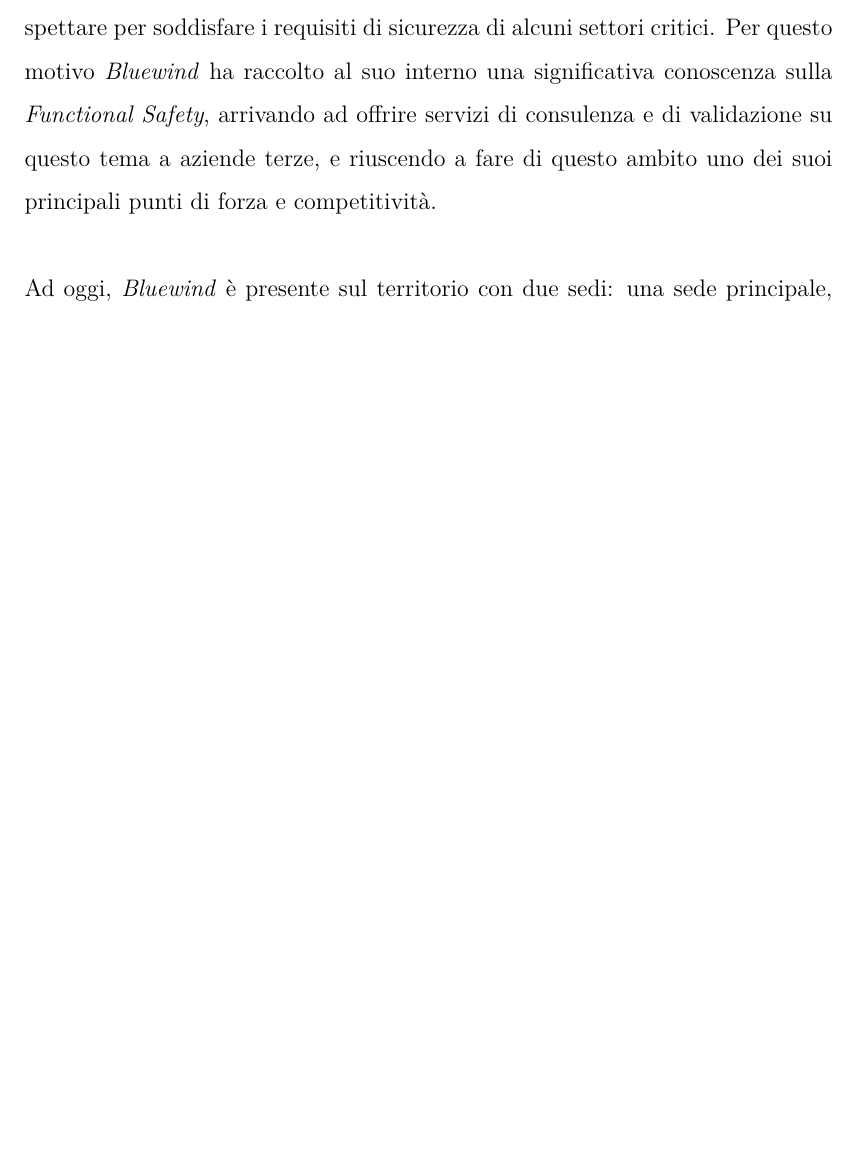
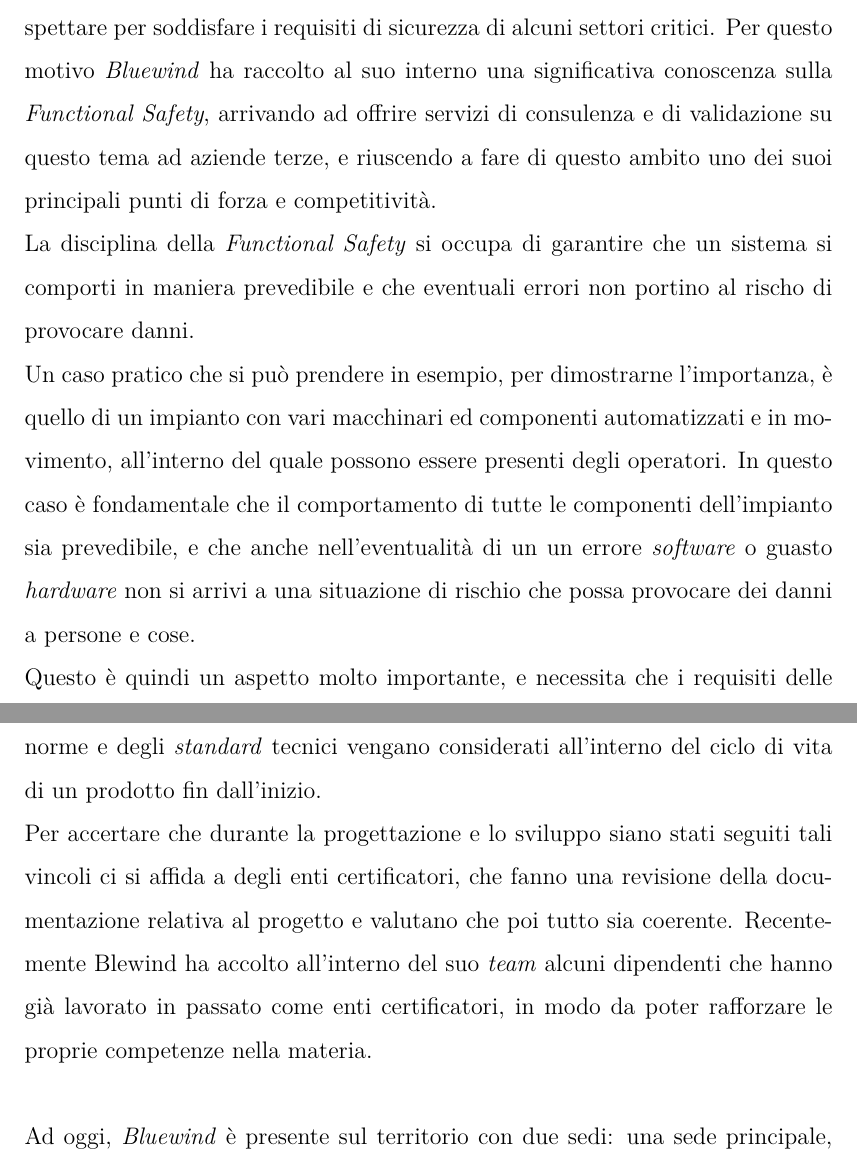
Before and after one commit to nenadkk/Tesi, a LaTeX thesis (thesis.tex, which reads chapters/1_il_contesto_aziendale.tex): part of page 12 of 22 before the commit and two parts of pages 12 and 13 of 23 after it, the two joined at a grey line, cut so that both start at the same text, the shorter picture padded with empty space. The pictures show the PDF file NenadRadulovic.pdf that the author committed with the source.

Commit message:
finito §1.1

```diff
--- a/chapters/1_il_contesto_aziendale.tex
+++ b/chapters/1_il_contesto_aziendale.tex
@@ -26,7 +26,13 @@
 
 \noindent
 Un'aspetto molto importante del settore in cui opera \cor{Bluewind} è la presenza, per molti campi di utilizzo dei prodotti \cor{embedded}, di normative e \cor{standar} da rispettare per soddisfare i requisiti di sicurezza di alcuni settori critici.
-Per questo motivo \cor{Bluewind} ha raccolto al suo interno una significativa conoscenza sulla \cor{Functional Safety}, arrivando ad offrire servizi di consulenza e di validazione su questo tema a aziende terze, e riuscendo a fare di questo ambito uno dei suoi principali punti di forza e competitività.\\
+Per questo motivo \cor{Bluewind} ha raccolto al suo interno una significativa conoscenza sulla \cor{Functional Safety}, arrivando ad offrire servizi di consulenza e di validazione su questo tema ad aziende terze, e riuscendo a fare di questo ambito uno dei suoi principali punti di forza e competitività.\\
+La disciplina della \cor{Functional Safety} si occupa di garantire che un sistema si comporti in maniera prevedibile e che eventuali errori non portino al rischo di provocare danni.\\
+Un caso pratico che si può prendere in esempio, per dimostrarne l'importanza, è quello di un impianto con vari macchinari ed componenti automatizzati e in movimento, all'interno del quale possono essere presenti degli operatori.
+In questo caso è fondamentale che il comportamento di tutte le componenti dell'impianto sia prevedibile, e che anche nell'eventualità di un un errore \cor{software} o guasto \cor{hardware} non si arrivi a una situazione di rischio che possa provocare dei danni a persone e cose.\\
+Questo è quindi un aspetto molto importante, e necessita che i requisiti delle norme e degli \cor{standard} tecnici vengano considerati all'interno del ciclo di vita di un prodotto fin dall'inizio.\\
+Per accertare che durante la progettazione e lo sviluppo siano stati seguiti tali vincoli ci si affida a degli enti certificatori, che fanno una revisione della documentazione relativa al progetto e valutano che poi tutto sia coerente.
+Recentemente Blewind ha accolto all'interno del suo \cor{team} alcuni dipendenti che hanno già lavorato in passato come enti certificatori, in modo da poter rafforzare le proprie competenze nella materia.\\
 
 \noindent
 Ad oggi, \cor{Bluewind} è presente sul territorio con due sedi: una sede principale, a Castelfranco Veneto (VI), che si occupa delle attività di ricerca, sviluppo e \cor{marketing}, e una sede secondaria a Milano focalizzata sulla \cor{Functional Safety} e sulla sicurezza informatica in generale.
```
Also changed, not shown: preface/4_abstract.tex (+1 -1 lines), NenadRadulovic.pdf.
